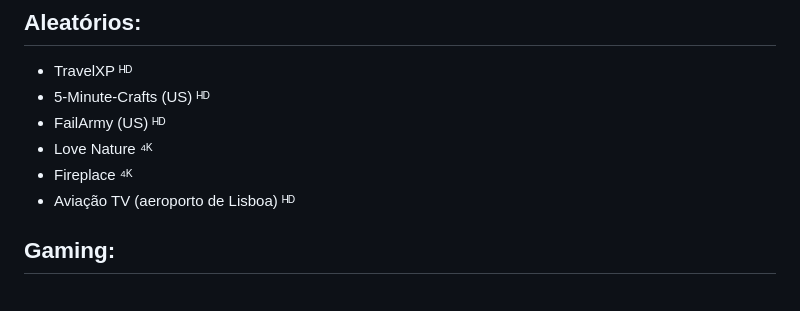
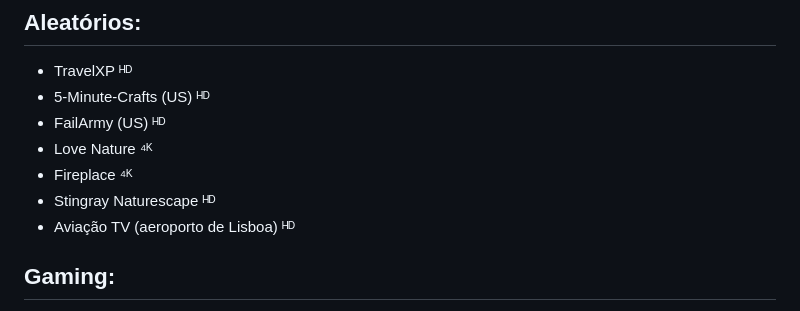
Before and after one commit to thomraider12/canaistvpt, a Markdown page: README.md, the part around the change. Rendered like a GitHub page.

```diff
--- a/README.md
+++ b/README.md
@@ -64,6 +64,7 @@ Também existe uma lista M3U das [MEO Beachcam's](https://thomraider12.github.io
 - FailArmy (US) ᴴᴰ
 - Love Nature ⁴ᴷ
 - Fireplace ⁴ᴷ
+- Stingray Naturescape ᴴᴰ
 - Aviação TV (aeroporto de Lisboa) ᴴᴰ
 
 ## Gaming:
```
